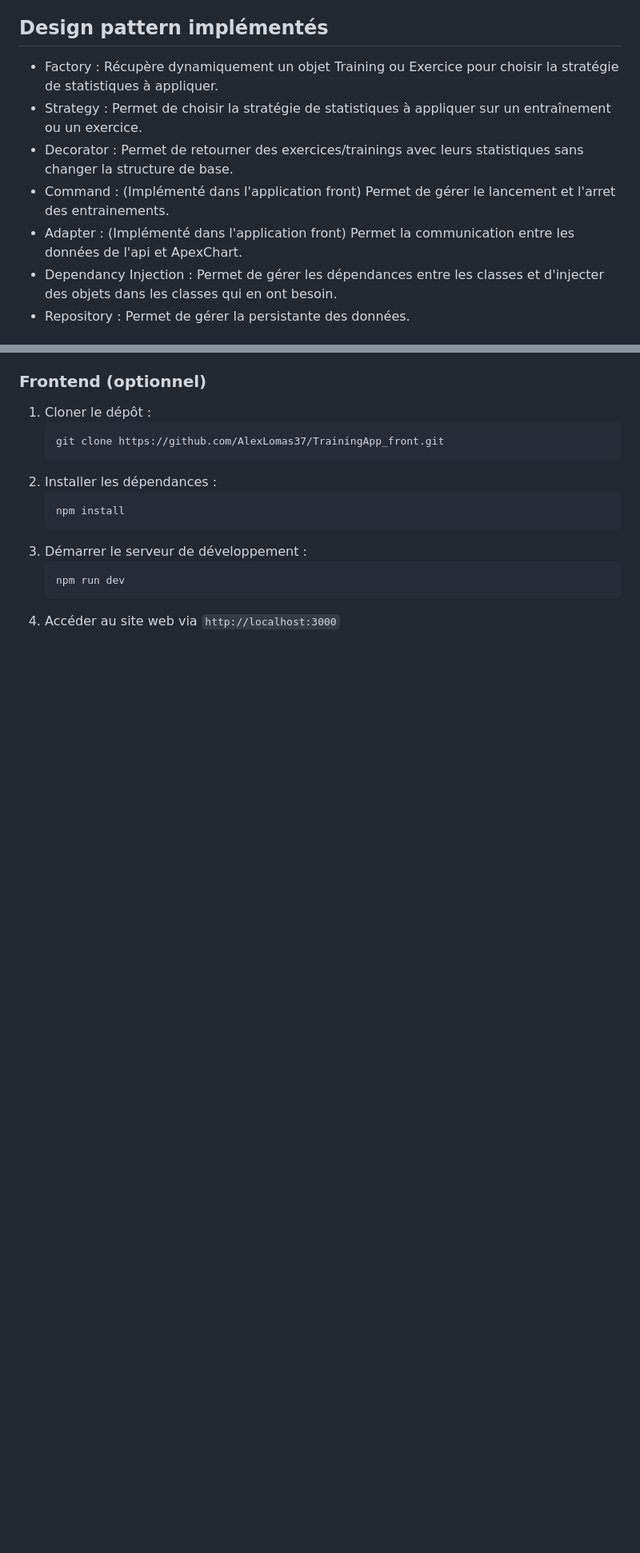
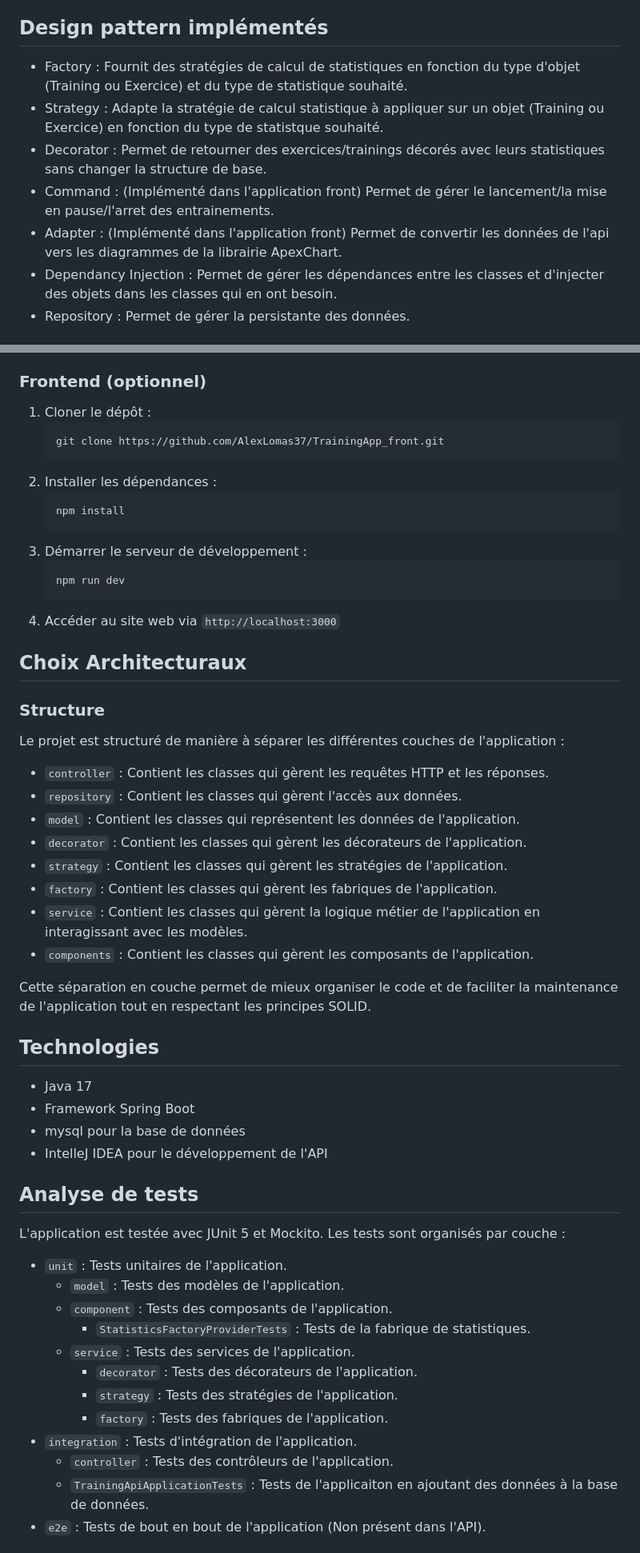
Before and after one commit to AlexLomas37/TrainingApp_back, a Markdown page: README.md, 2 parts joined by grey strips. Shown: that part at 80% size. GitHub-like rendering; blank space fills up the shorter version.

Commit message:
feat: Ajout de contenu dans le readme

````diff
--- a/README.md
+++ b/README.md
@@ -16,11 +16,11 @@ Elle est conçue pour être extensible et modulaire, facilitant l'ajout de nouve
  - Retour de données statistiques sur les entraînements et des exercices
 
 ## Design pattern implémentés
-- Factory : Récupère dynamiquement un objet Training ou Exercice pour choisir la stratégie de statistiques à appliquer.
-- Strategy : Permet de choisir la stratégie de statistiques à appliquer sur un entraînement ou un exercice.
-- Decorator : Permet de retourner des exercices/trainings avec leurs statistiques sans changer la structure de base.
-- Command : (Implémenté dans l'application front) Permet de gérer le lancement et l'arret des entrainements.
-- Adapter : (Implémenté dans l'application front) Permet la communication entre les données de l'api et ApexChart.
+- Factory : Fournit des stratégies de calcul de statistiques en fonction du type d'objet (Training ou Exercice) et du type de statistique souhaité.
+- Strategy : Adapte la stratégie de calcul statistique à appliquer sur un objet (Training ou Exercice) en fonction du type de statistque souhaité.
+- Decorator : Permet de retourner des exercices/trainings décorés avec leurs statistiques sans changer la structure de base.
+- Command : (Implémenté dans l'application front) Permet de gérer le lancement/la mise en pause/l'arret des entrainements.
+- Adapter : (Implémenté dans l'application front) Permet de convertir les données de l'api vers les diagrammes de la librairie ApexChart.
 - Dependancy Injection : Permet de gérer les dépendances entre les classes et d'injecter des objets dans les classes qui en ont besoin.
 - Repository : Permet de gérer la persistante des données.
 
@@ -53,3 +53,41 @@ git clone https://github.com/AlexLomas37/TrainingApp_back.git
    npm run dev
    ```
 4. Accéder au site web via `http://localhost:3000`
+
+## Choix Architecturaux
+
+### Structure
+Le projet est structuré de manière à séparer les différentes couches de l'application :
+- `controller` : Contient les classes qui gèrent les requêtes HTTP et les réponses.
+- `repository` : Contient les classes qui gèrent l'accès aux données.
+- `model` : Contient les classes qui représentent les données de l'application.
+- `decorator` : Contient les classes qui gèrent les décorateurs de l'application.
+- `strategy` : Contient les classes qui gèrent les stratégies de l'application.
+- `factory` : Contient les classes qui gèrent les fabriques de l'application.
+- `service` : Contient les classes qui gèrent la logique métier de l'application en interagissant avec les modèles.
+- `components` : Contient les classes qui gèrent les composants de l'application.
+
+Cette séparation en couche permet de mieux organiser le code et de faciliter la maintenance de l'application tout en respectant les principes SOLID.
+
+## Technologies
+- Java 17
+- Framework Spring Boot
+- mysql pour la base de données
+- IntelleJ IDEA pour le développement de l'API
+
+## Analyse de tests
+L'application est testée avec JUnit 5 et Mockito. Les tests sont organisés par couche :
+
+- `unit` : Tests unitaires de l'application.
+  - `model` : Tests des modèles de l'application.
+  - `component` : Tests des composants de l'application.
+    - `StatisticsFactoryProviderTests` : Tests de la fabrique de statistiques.
+  - `service` : Tests des services de l'application.
+    - `decorator` : Tests des décorateurs de l'application.
+    - `strategy` : Tests des stratégies de l'application.
+    - `factory` : Tests des fabriques de l'application.
+- `integration` : Tests d'intégration de l'application.
+  - `controller` : Tests des contrôleurs de l'application.
+  - `TrainingApiApplicationTests` : Tests de l'applicaiton en ajoutant des données à la base de données.
+- `e2e` : Tests de bout en bout de l'application (Non présent dans l'API).
+
````
Also changed, not shown: other parts of README.md (+2 -6 lines).
